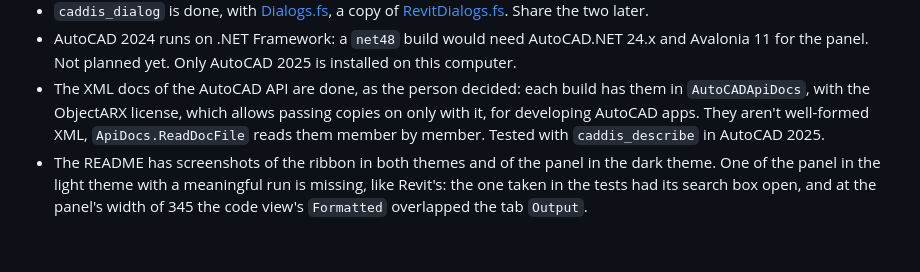
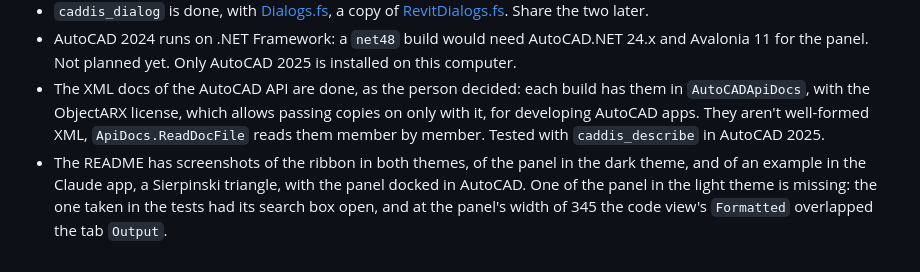
Before and after one commit to goswinr/Caddis, a Markdown page: Caddis.AutoCAD/todo.md, the part around the change. Drawn GitHub-style.

```diff
--- a/Caddis.AutoCAD/todo.md
+++ b/Caddis.AutoCAD/todo.md
@@ -110,5 +110,5 @@ What was decided:
 - AutoCAD 2024 runs on .NET Framework: a `net48` build would need AutoCAD.NET 24.x and Avalonia 11 for the panel. Not planned yet. Only AutoCAD 2025 is installed on this computer.
 - The XML docs of the AutoCAD API are done, as the person decided: each build has them in `AutoCADApiDocs`, with the ObjectARX license, which allows passing copies on only with it, for developing AutoCAD apps.
   They aren't well-formed XML, `ApiDocs.ReadDocFile` reads them member by member. Tested with `caddis_describe` in AutoCAD 2025.
-- The README has screenshots of the ribbon in both themes and of the panel in the dark theme. One of the panel in the light theme with a meaningful run is missing,
-  like Revit's: the one taken in the tests had its search box open, and at the panel's width of 345 the code view's `Formatted` overlapped the tab `Output`.
+- The README has screenshots of the ribbon in both themes, of the panel in the dark theme, and of an example in the Claude app, a Sierpinski triangle, with the panel docked in AutoCAD.
+  One of the panel in the light theme is missing: the one taken in the tests had its search box open, and at the panel's width of 345 the code view's `Formatted` overlapped the tab `Output`.
```
Also changed, not shown: Caddis.AutoCAD/README.md (+12 -0 lines), Caddis.AutoCAD/Docs/Sierpinski-Claude.png (added), Caddis.AutoCAD/Docs/Sierpinski-acad.png (added).
